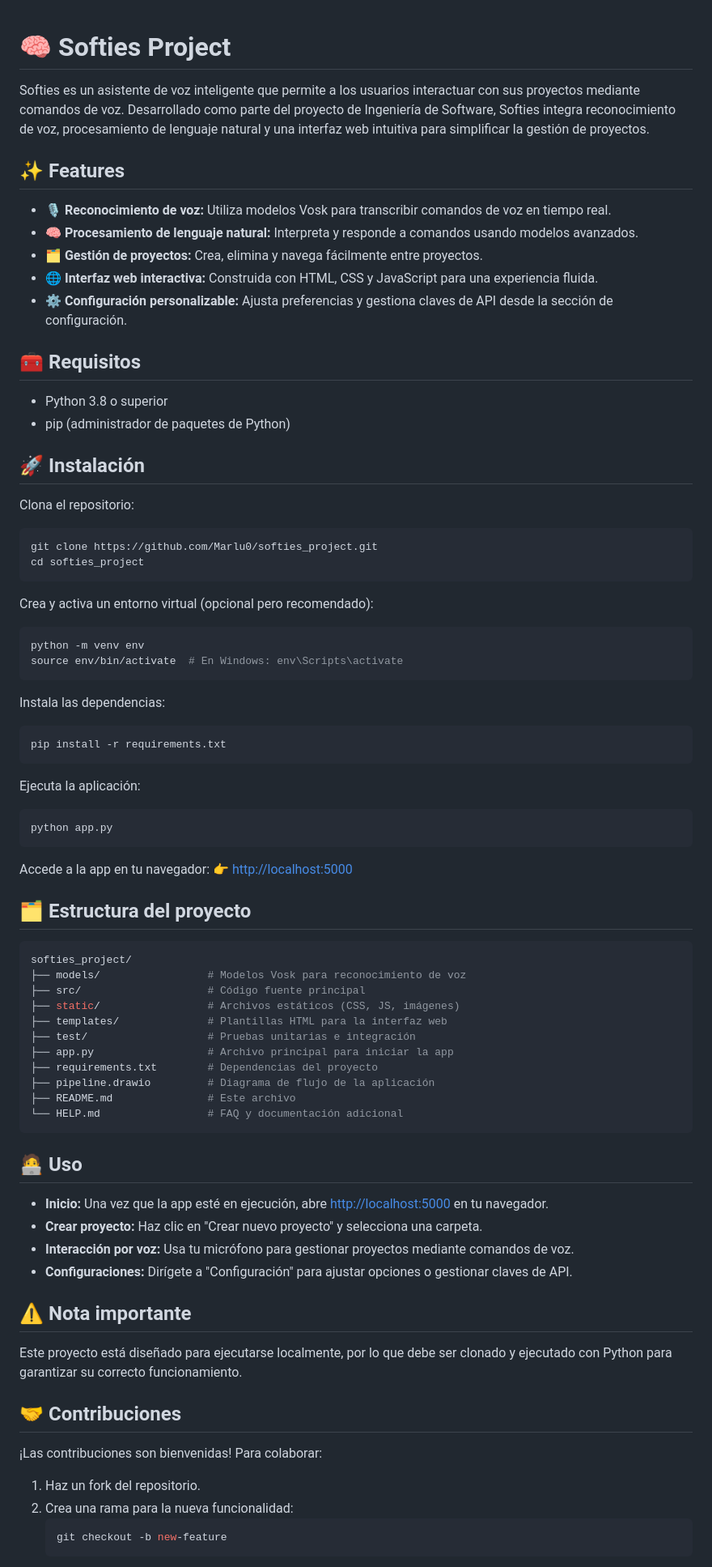
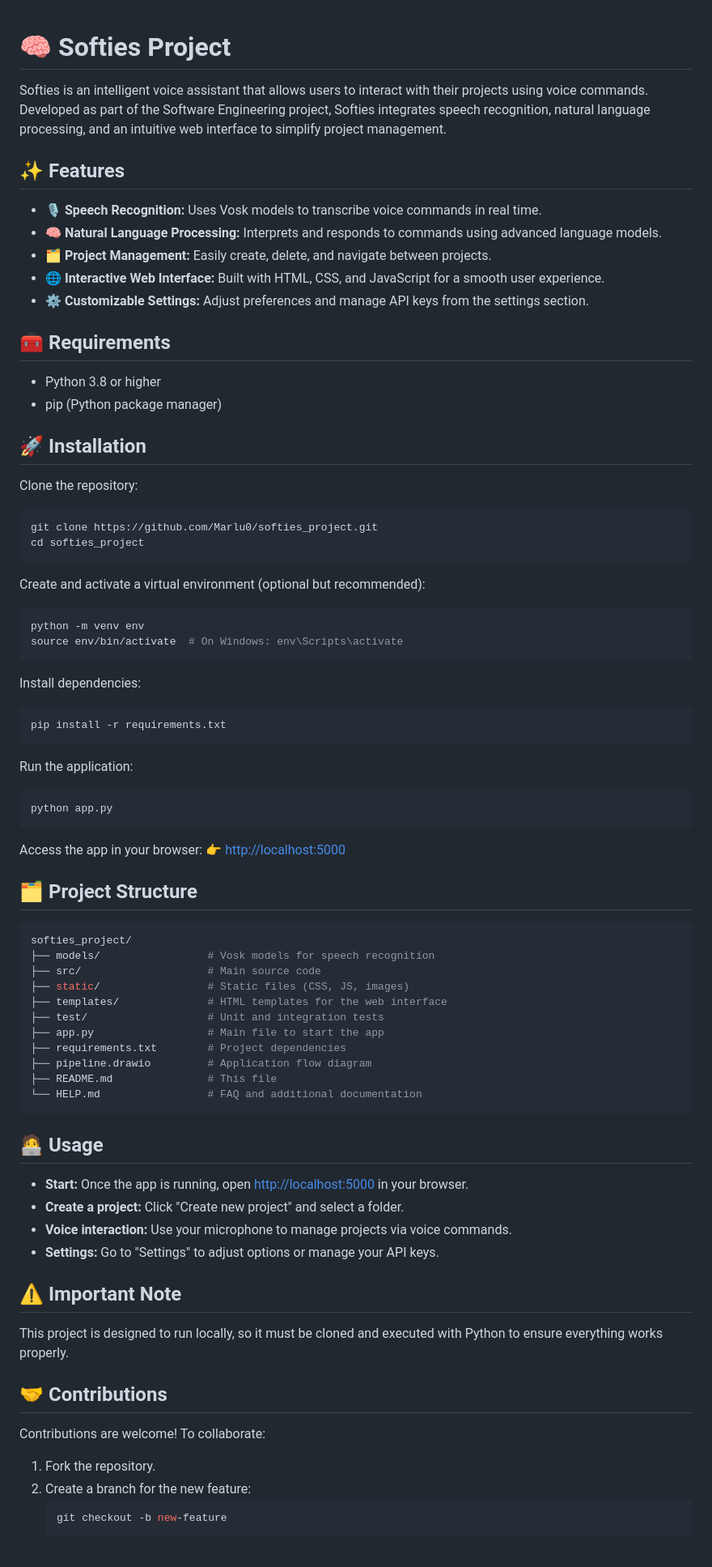
Before and after one commit to Marlu0/softies_project, a Markdown page: README.md, the part around the change printed below. Shown: that part at 81% size. Rendered like a GitHub page.

````diff
--- a/README.md
+++ b/README.md
@@ -1,80 +1,79 @@
-
 # 🧠 Softies Project
 
-Softies es un asistente de voz inteligente que permite a los usuarios interactuar con sus proyectos mediante comandos de voz. Desarrollado como parte del proyecto de Ingeniería de Software, Softies integra reconocimiento de voz, procesamiento de lenguaje natural y una interfaz web intuitiva para simplificar la gestión de proyectos.
+Softies is an intelligent voice assistant that allows users to interact with their projects using voice commands. Developed as part of the Software Engineering project, Softies integrates speech recognition, natural language processing, and an intuitive web interface to simplify project management.
 
 ## ✨ Features
-- 🎙️ **Reconocimiento de voz:** Utiliza modelos Vosk para transcribir comandos de voz en tiempo real.
-- 🧠 **Procesamiento de lenguaje natural:** Interpreta y responde a comandos usando modelos avanzados.
-- 🗂️ **Gestión de proyectos:** Crea, elimina y navega fácilmente entre proyectos.
-- 🌐 **Interfaz web interactiva:** Construida con HTML, CSS y JavaScript para una experiencia fluida.
-- ⚙️ **Configuración personalizable:** Ajusta preferencias y gestiona claves de API desde la sección de configuración.
+- 🎙️ **Speech Recognition:** Uses Vosk models to transcribe voice commands in real time.
+- 🧠 **Natural Language Processing:** Interprets and responds to commands using advanced language models.
+- 🗂️ **Project Management:** Easily create, delete, and navigate between projects.
+- 🌐 **Interactive Web Interface:** Built with HTML, CSS, and JavaScript for a smooth user experience.
+- ⚙️ **Customizable Settings:** Adjust preferences and manage API keys from the settings section.
 
-## 🧰 Requisitos
-- Python 3.8 o superior
-- pip (administrador de paquetes de Python)
+## 🧰 Requirements
+- Python 3.8 or higher
+- pip (Python package manager)
 
-## 🚀 Instalación
+## 🚀 Installation
 
-Clona el repositorio:
+Clone the repository:
 
 ```bash
 git clone https://github.com/Marlu0/softies_project.git
 cd softies_project
 ```
 
-Crea y activa un entorno virtual (opcional pero recomendado):
+Create and activate a virtual environment (optional but recommended):
 
 ```bash
 python -m venv env
-source env/bin/activate  # En Windows: env\Scripts\activate
+source env/bin/activate  # On Windows: env\Scripts\activate
 ```
 
-Instala las dependencias:
+Install dependencies:
 
 ```bash
 pip install -r requirements.txt
 ```
 
-Ejecuta la aplicación:
+Run the application:
 
 ```bash
 python app.py
 ```
 
-Accede a la app en tu navegador:
+Access the app in your browser:
 👉 [http://localhost:5000](http://localhost:5000)
 
-## 🗂️ Estructura del proyecto
+## 🗂️ Project Structure
 
 ```bash
 softies_project/
-├── models/                 # Modelos Vosk para reconocimiento de voz
-├── src/                    # Código fuente principal
-├── static/                 # Archivos estáticos (CSS, JS, imágenes)
-├── templates/              # Plantillas HTML para la interfaz web
-├── test/                   # Pruebas unitarias e integración
-├── app.py                  # Archivo principal para iniciar la app
-├── requirements.txt        # Dependencias del proyecto
-├── pipeline.drawio         # Diagrama de flujo de la aplicación
-├── README.md               # Este archivo
-└── HELP.md                 # FAQ y documentación adicional
+├── models/                 # Vosk models for speech recognition
+├── src/                    # Main source code
+├── static/                 # Static files (CSS, JS, images)
+├── templates/              # HTML templates for the web interface
+├── test/                   # Unit and integration tests
+├── app.py                  # Main file to start the app
+├── requirements.txt        # Project dependencies
+├── pipeline.drawio         # Application flow diagram
+├── README.md               # This file
+└── HELP.md                 # FAQ and additional documentation
 ```
 
-## 🧑‍💻 Uso
-- **Inicio:** Una vez que la app esté en ejecución, abre [http://localhost:5000](http://localhost:5000) en tu navegador.
-- **Crear proyecto:** Haz clic en "Crear nuevo proyecto" y selecciona una carpeta.
-- **Interacción por voz:** Usa tu micrófono para gestionar proyectos mediante comandos de voz.
-- **Configuraciones:** Dirígete a "Configuración" para ajustar opciones o gestionar claves de API.
+## 🧑‍💻 Usage
+- **Start:** Once the app is running, open [http://localhost:5000](http://localhost:5000) in your browser.
+- **Create a project:** Click "Create new project" and select a folder.
+- **Voice interaction:** Use your microphone to manage projects via voice commands.
+- **Settings:** Go to "Settings" to adjust options or manage your API keys.
 
-## ⚠️ Nota importante
-Este proyecto está diseñado para ejecutarse localmente, por lo que debe ser clonado y ejecutado con Python para garantizar su correcto funcionamiento.
+## ⚠️ Important Note
+This project is designed to run locally, so it must be cloned and executed with Python to ensure everything works properly.
 
-## 🤝 Contribuciones
-¡Las contribuciones son bienvenidas! Para colaborar:
+## 🤝 Contributions
+Contributions are welcome! To collaborate:
 
-1. Haz un fork del repositorio.
-2. Crea una rama para la nueva funcionalidad:
+1. Fork the repository.
+2. Create a branch for the new feature:
     ```bash
     git checkout -b new-feature
     ```
````
Also changed, not shown: other parts of README.md (+3 -5 lines).
